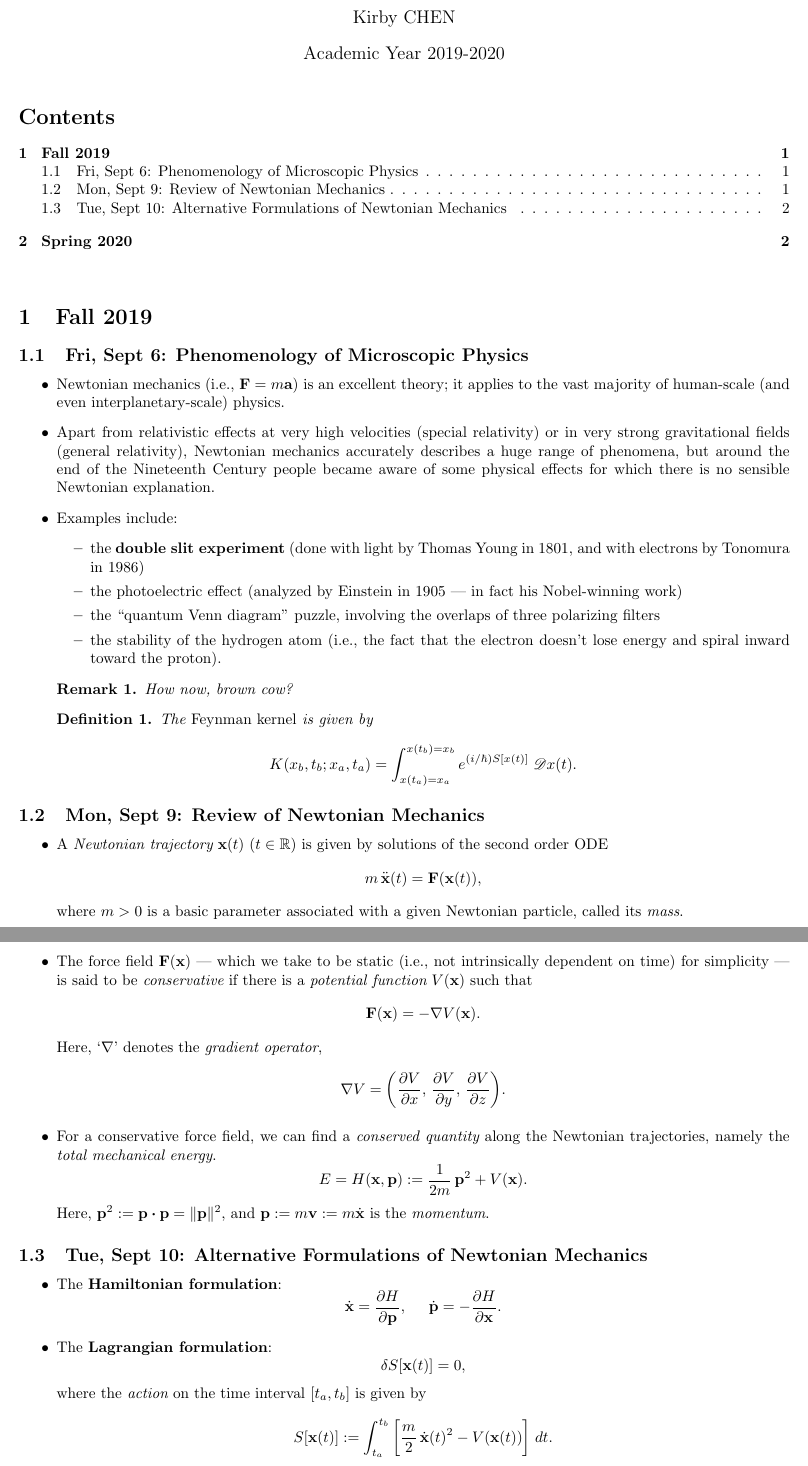
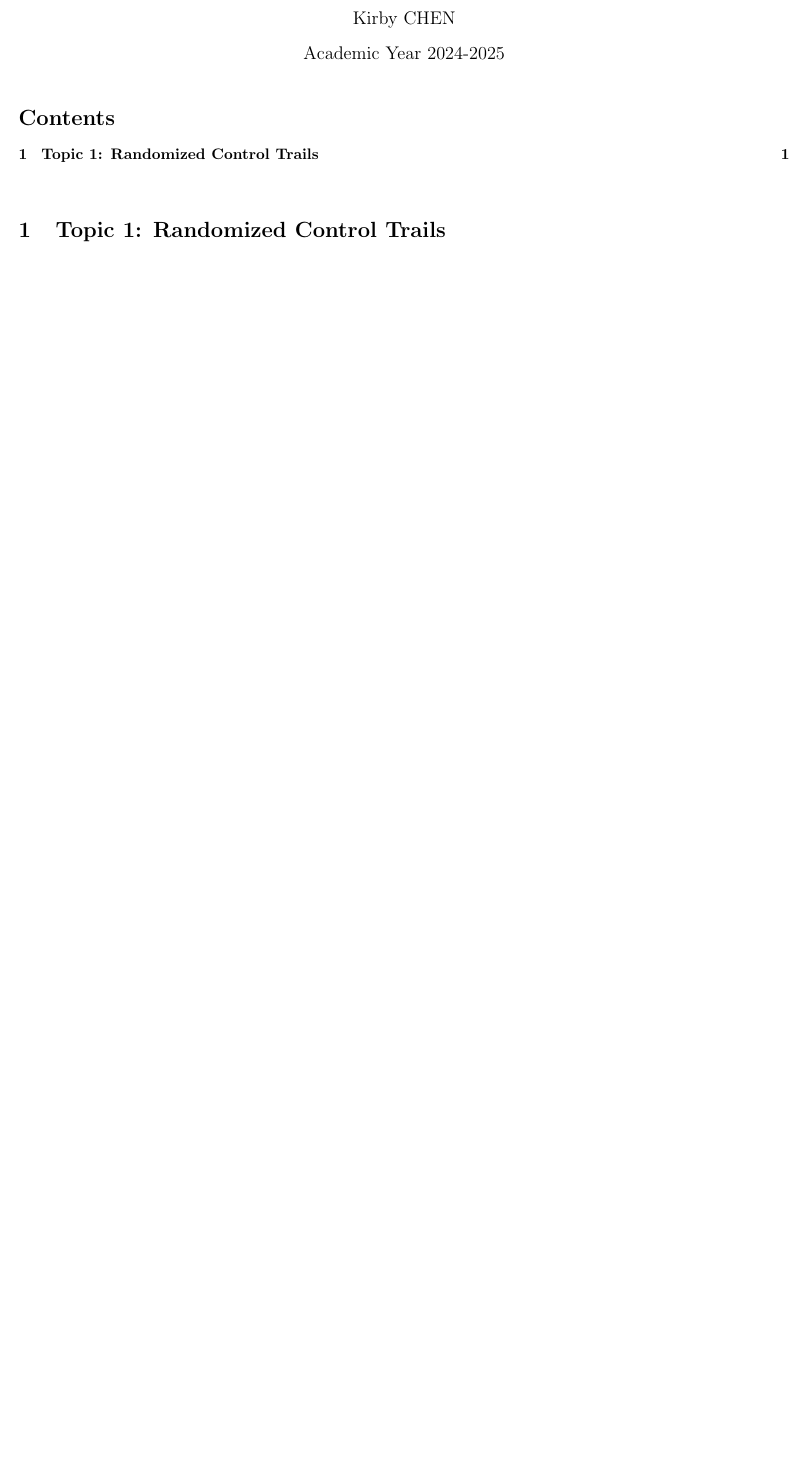
Before and after one commit to Danbo-Chen219/Regression-Analysis, a LaTeX document (Causual Inference/casual inference.tex): two parts of pages 1 and 2 of 2 before the commit and part of the page after it, the two joined at a grey line, cut so that both start at the same text, the shorter picture padded with empty space. Compiled offline with pdfLaTeX.

Commit message:
reorganize

```diff
--- a/Causual Inference/casual inference.tex
+++ b/Causual Inference/casual inference.tex
@@ -18,9 +18,9 @@
 \newtheorem{cor}{Corollary}
 
 
-\title{Running Lecture Outline: [Course Code]}
+\title{Casual I}
 \author{Kirby CHEN}
-\date{Academic Year 2019-2020}
+\date{Academic Year 2024-2025}
 
 \begin{document}
 
@@ -29,68 +29,6 @@
 
 \vspace{.25in}
 
-\section{Fall 2019}
-
-\subsection{Fri, Sept 6: Phenomenology of Microscopic Physics}
-
-\begin{itemize}
-
-\item Newtonian mechanics (i.e., ${\bf F} = m{\bf a}$) is an excellent theory; it applies to the vast majority of human-scale (and even interplanetary-scale) physics.
-
-\item Apart from relativistic effects at very high velocities (special relativity) or in very strong gravitational fields (general relativity), Newtonian mechanics accurately describes a huge range of phenomena, but around the end of the Nineteenth Century people became aware of some physical effects for which there is no sensible Newtonian explanation.
-
-\item Examples include:
-\begin{itemize}
-\item the {\bf double slit experiment} (done with light by Thomas Young in 1801, and with electrons by Tonomura in 1986)
-\item the photoelectric effect (analyzed by Einstein in 1905 --- in fact his Nobel-winning work)
-\item the ``quantum Venn diagram'' puzzle, involving the overlaps of three polarizing filters
-\item the stability of the hydrogen atom (i.e., the fact that the electron doesn't lose energy and spiral inward toward the proton).
-\end{itemize}
-
-\begin{rem}
-How now, brown cow?
-\end{rem}
-
-\begin{defn}
-The {\em Feynman kernel} is given by
-\[ K(x_b, t_b; x_a, t_a) = \int_{x(t_a) = x_a}^{x(t_b) = x_b} e^{(i/\hbar) S[x(t)]} \; \mathcal{D}x(t). \]
-\end{defn}
-
-\end{itemize}
-
-\subsection{Mon, Sept 9: Review of Newtonian Mechanics}
-
-\begin{itemize}
-
-\item  A {\em Newtonian trajectory} ${\bf x}(t)$ ($t \in \R$) is given by solutions of the second order ODE
-\[ m\, \ddot{{\bf x}}(t) = {\bf F}({\bf x}(t)), \]
-where $m > 0$ is a basic parameter associated with a given Newtonian particle, called its {\em mass}.
-
-\item The force field ${\bf F}({\bf x})$ --- which we take to be static (i.e., not intrinsically dependent on time) for simplicity --- is said to be {\em conservative} if there is a {\em potential function} $V({\bf x})$ such that
-\[ {\bf F}({\bf x}) = -\nabla V({\bf x}). \]
-Here, `$\nabla$' denotes the {\em gradient operator},
-\[ \nabla V = \bigg( \frac{\partial V}{\partial x}, \, \frac{\partial V}{\partial y}, \, \frac{\partial V}{\partial z} \bigg). \]
-
-\item For a conservative force field, we can find a {\em conserved quantity} along the Newtonian trajectories, namely the {\em total mechanical energy}.
-\[ E = H({\bf x}, {\bf p}) := \frac{1}{2m}\, {\bf p}^2 + V({\bf x}). \]
-Here, ${\bf p}^2 := {\bf p} \Cdot {\bf p} = \| {\bf p} \|^2$, and ${\bf p} := m {\bf v} := m \dot{{\bf x}}$ is the {\em momentum}.
-
-\end{itemize}
-
-\subsection{Tue, Sept 10: Alternative Formulations of Newtonian Mechanics}
-
-\begin{itemize}
-
-\item The {\bf Hamiltonian formulation}:
-\[ \dot{{\bf x}} = \frac{\partial H}{\partial {\bf p}}, \;\;\;\;\; \dot{{\bf p}} = - \frac{\partial H}{\partial {\bf x}}. \]
-
-\item The {\bf Lagrangian formulation}:
-\[ \delta S[{\bf x}(t)] = 0, \]
-where the {\em action} on the time interval $[t_a, t_b]$ is given by
-\[ S[{\bf x}(t)] := \int_{t_a}^{t_b} \bigg[ \frac{m}{2} \, \dot{{\bf x}}(t)^2 - V({\bf x}(t)) \bigg]  \; dt. \]
-
-\item Etc.
-
-\end{itemize}
+\section{Topic 1: Randomized Control Trails}
 
 
```
Also changed, not shown: Causual Inference/casual inference.pdf (added), Causual Inference/causual inference.pdf (deleted), Causual Inference/casual inference.tex (3 more changed lines), 8 other files.
